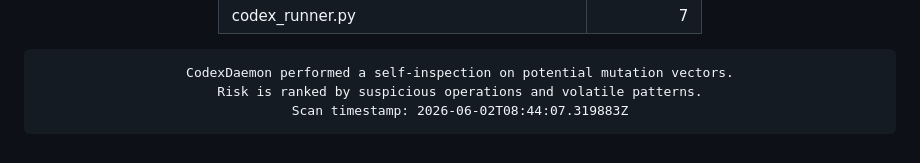
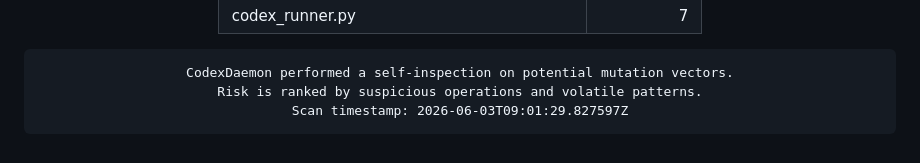
Before and after one commit to roninazure/CodexDaemon, a Markdown page: README.md, the part around the change. GitHub-like rendering.

Commit message:
🧬 Update Mutation Risk Score [auto]

```diff
--- a/README.md
+++ b/README.md
@@ -96,7 +96,7 @@
     border-radius:10px; border:1px solid #f97316; box-shadow:inset 0 0 6px #f97316;">
 CodexDaemon performed a self-inspection on potential mutation vectors.
 Risk is ranked by suspicious operations and volatile patterns.
-Scan timestamp: 2026-06-02T08:44:07.319883Z
+Scan timestamp: 2026-06-03T09:01:29.827597Z
 </pre>
 
 </div>
```
